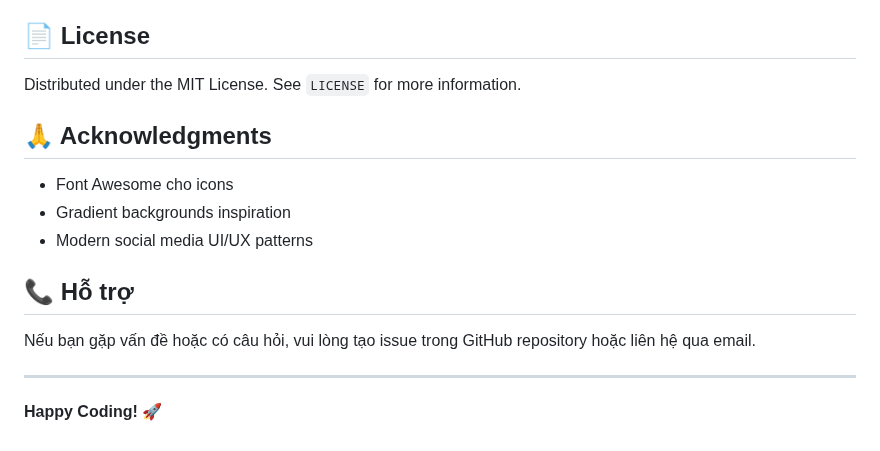
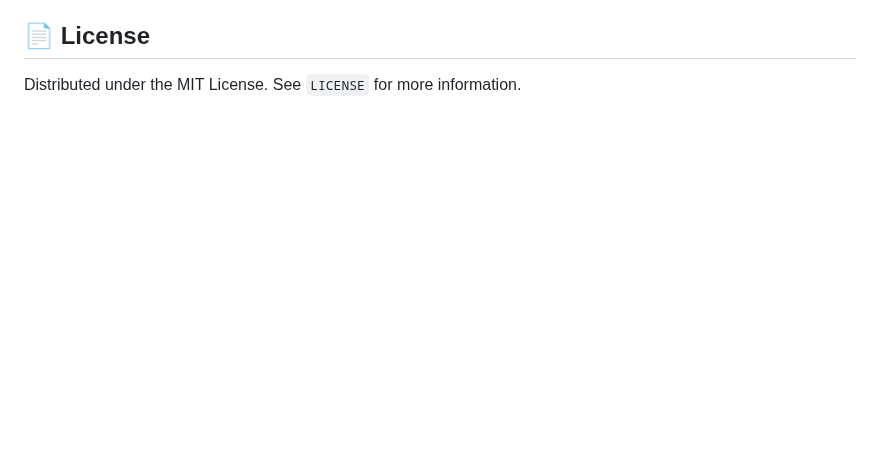
Before and after one commit to Trang00001/Web_SN, a Markdown page: README.md, the part around the change. GitHub-like rendering; blank space fills up the shorter version.

Commit message:
Remove acknowledgments and support sections
Removed acknowledgments and support sections from README.

```diff
--- a/README.md
+++ b/README.md
@@ -152,17 +152,3 @@ Website được thiết kế responsive hoàn toàn:
 ## 📄 License
 
 Distributed under the MIT License. See `LICENSE` for more information.
-
-## 🙏 Acknowledgments
-
-- Font Awesome cho icons
-- Gradient backgrounds inspiration
-- Modern social media UI/UX patterns
-
-## 📞 Hỗ trợ
-
-Nếu bạn gặp vấn đề hoặc có câu hỏi, vui lòng tạo issue trong GitHub repository hoặc liên hệ qua email.
-
----
-
-**Happy Coding! 🚀**
```
